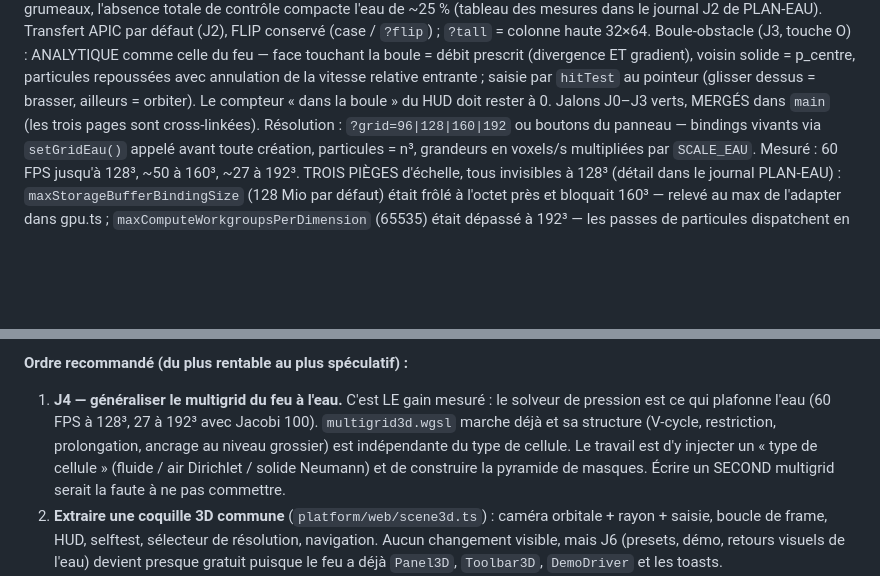
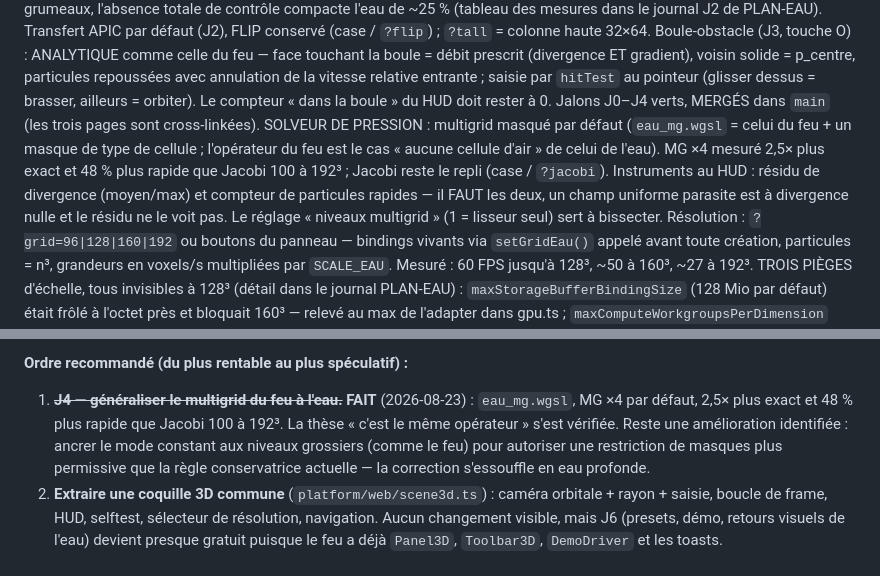
Before and after one commit to warnotte/LiquidVM, a Markdown page: NOTES-DEV.md, 2 parts joined by grey strips. Drawn GitHub-style; blank space fills up the shorter version.

Commit message:
NOTES-DEV : J4 fait, solveur et instruments à jour
Co-Authored-By: Claude Opus 5 (1M context) <noreply@anthropic.com>
Claude-Session: https://claude.ai/code/session_014xsWraessto2bG5aht5UrT

```diff
--- a/NOTES-DEV.md
+++ b/NOTES-DEV.md
@@ -134,7 +134,14 @@ boule = débit prescrit (divergence ET gradient), voisin solide = p_centre,
 particules repoussées avec annulation de la vitesse relative entrante ; saisie
 par `hitTest` au pointeur (glisser dessus = brasser, ailleurs = orbiter). Le
 compteur « dans la boule » du HUD doit rester à 0.
-Jalons J0–J3 verts, MERGÉS dans `main` (les trois pages sont cross-linkées).
+Jalons J0–J4 verts, MERGÉS dans `main` (les trois pages sont cross-linkées).
+SOLVEUR DE PRESSION : multigrid masqué par défaut (`eau_mg.wgsl` = celui du feu +
+un masque de type de cellule ; l'opérateur du feu est le cas « aucune cellule
+d'air » de celui de l'eau). MG ×4 mesuré 2,5× plus exact et 48 % plus rapide que
+Jacobi 100 à 192³ ; Jacobi reste le repli (case / `?jacobi`). Instruments au HUD :
+résidu de divergence (moyen/max) et compteur de particules rapides — il FAUT les
+deux, un champ uniforme parasite est à divergence nulle et le résidu ne le voit
+pas. Le réglage « niveaux multigrid » (1 = lisseur seul) sert à bissecter.
 Résolution : `?grid=96|128|160|192` ou boutons du panneau — bindings vivants via
 `setGridEau()` appelé avant toute création, particules = n³, grandeurs en
 voxels/s multipliées par `SCALE_EAU`. Mesuré : 60 FPS jusqu'à 128³, ~50 à 160³,
@@ -353,13 +360,12 @@ opérateur plein de branches, plus lent et plus fragile que les deux séparés.
 
 **Ordre recommandé (du plus rentable au plus spéculatif) :**
 
-1. **J4 — généraliser le multigrid du feu à l'eau.** C'est LE gain mesuré : le
-   solveur de pression est ce qui plafonne l'eau (60 FPS à 128³, 27 à 192³ avec
-   Jacobi 100). `multigrid3d.wgsl` marche déjà et sa structure (V-cycle,
-   restriction, prolongation, ancrage au niveau grossier) est indépendante du
-   type de cellule. Le travail est d'y injecter un « type de cellule » (fluide /
-   air Dirichlet / solide Neumann) et de construire la pyramide de masques.
-   Écrire un SECOND multigrid serait la faute à ne pas commettre.
+1. ~~**J4 — généraliser le multigrid du feu à l'eau.**~~ **FAIT** (2026-08-23) :
+   `eau_mg.wgsl`, MG ×4 par défaut, 2,5× plus exact et 48 % plus rapide que
+   Jacobi 100 à 192³. La thèse « c'est le même opérateur » s'est vérifiée. Reste
+   une amélioration identifiée : ancrer le mode constant aux niveaux grossiers
+   (comme le feu) pour autoriser une restriction de masques plus permissive que
+   la règle conservatrice actuelle — la correction s'essouffle en eau profonde.
 2. **Extraire une coquille 3D commune** (`platform/web/scene3d.ts`) : caméra
    orbitale + rayon + saisie, boucle de frame, HUD, selftest, sélecteur de
    résolution, navigation. Aucun changement visible, mais J6 (presets, démo,
```
